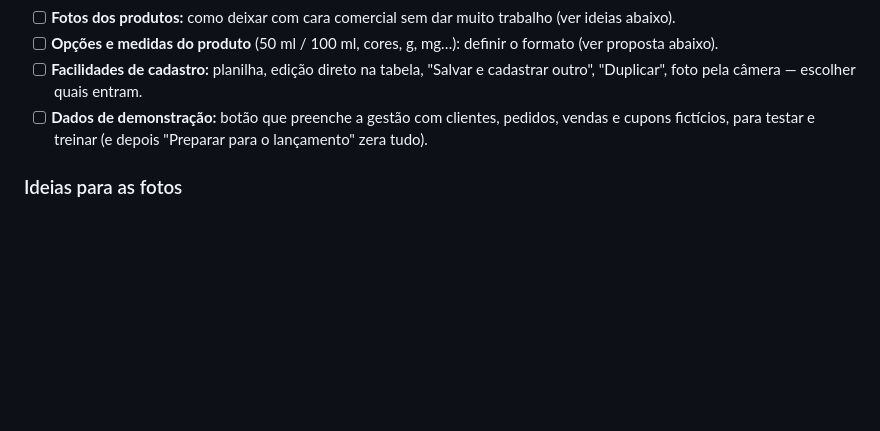
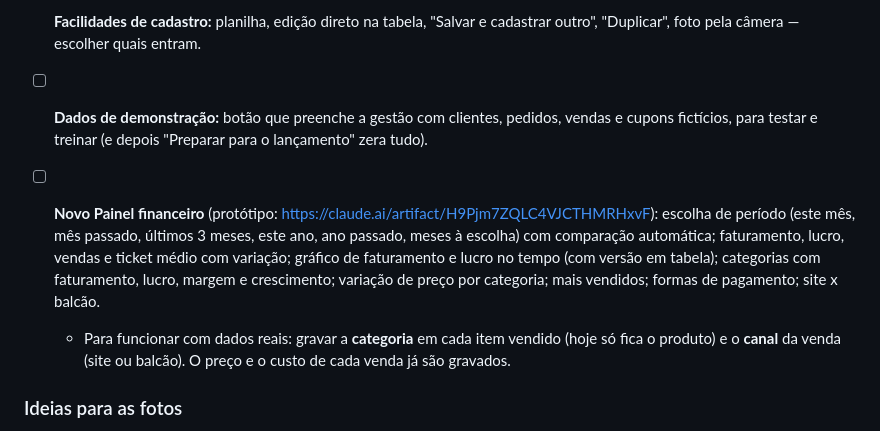
Before and after one commit to GiovaneBR1/JM-store, a Markdown page: docs/decisoes.md, the part around the change. Drawn GitHub-style; blank space fills up the shorter version.

Commit message:
Anota o protótipo do novo Painel financeiro
Co-Authored-By: Claude Opus 5.5 <noreply@anthropic.com>
Claude-Session: https://claude.ai/code/session_01QVdKa4BvyH1eqfLCCaY4RV

```diff
--- a/docs/decisoes.md
+++ b/docs/decisoes.md
@@ -33,6 +33,9 @@ Lista do que já foi combinado e do que ainda está em aberto. Nada daqui foi ap
 - [ ] **Facilidades de cadastro:** planilha, edição direto na tabela, "Salvar e cadastrar outro", "Duplicar", foto pela câmera — escolher quais entram.
 - [ ] **Dados de demonstração:** botão que preenche a gestão com clientes, pedidos, vendas e cupons fictícios, para testar e treinar (e depois "Preparar para o lançamento" zera tudo).
 
+- [ ] **Novo Painel financeiro** (protótipo: https://claude.ai/artifact/H9Pjm7ZQLC4VJCTHMRHxvF): escolha de período (este mês, mês passado, últimos 3 meses, este ano, ano passado, meses à escolha) com comparação automática; faturamento, lucro, vendas e ticket médio com variação; gráfico de faturamento e lucro no tempo (com versão em tabela); categorias com faturamento, lucro, margem e crescimento; variação de preço por categoria; mais vendidos; formas de pagamento; site x balcão.
+  - Para funcionar com dados reais: gravar a **categoria** em cada item vendido (hoje só fica o produto) e o **canal** da venda (site ou balcão). O preço e o custo de cada venda já são gravados.
+
 ### Ideias para as fotos
 1. **Fundo removido no próprio site:** ao enviar a foto, o fundo é retirado automaticamente e o produto é colocado num fundo padrão da loja (nude/vinho claro), com sombra suave. Todas as fotos ficam com o mesmo padrão. Existem bibliotecas gratuitas que fazem isso no navegador, sem custo por foto (conferir a licença antes de usar).
 2. **App no celular antes de enviar** (Photoroom, Canva, CapCut): fazem fundo de estúdio com IA. Resultado bonito, mas é um passo a mais e as versões completas são pagas.
```
